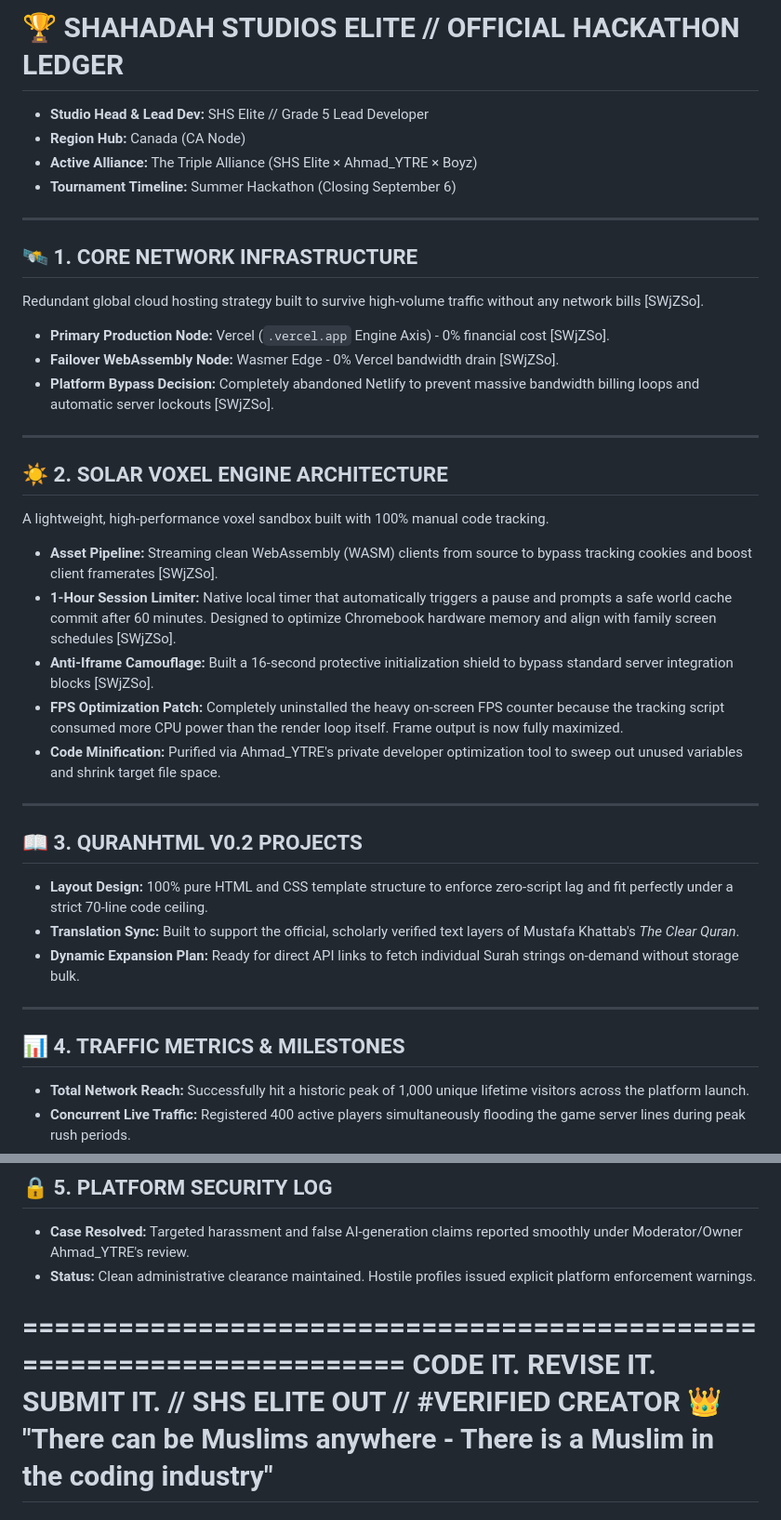
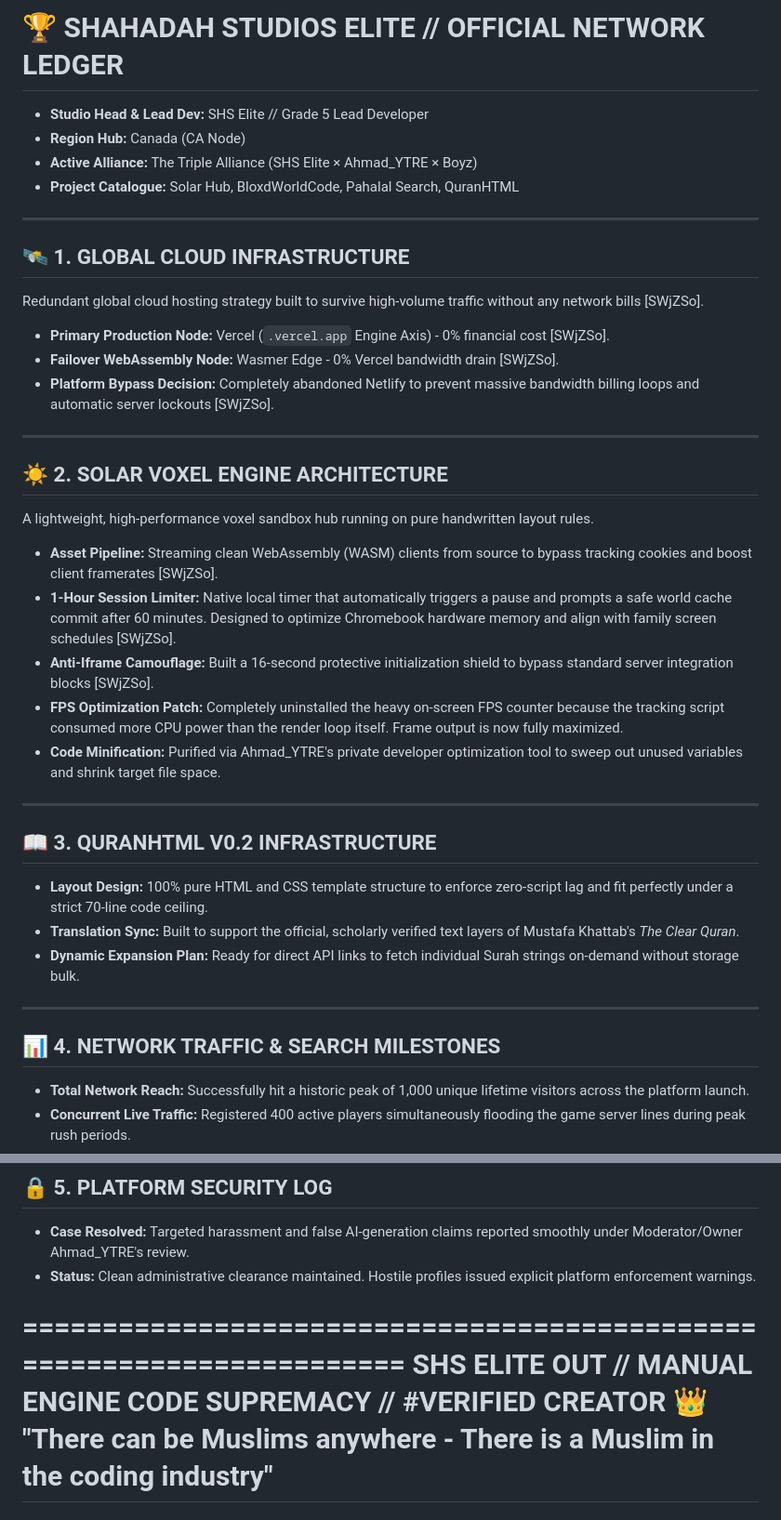
Before and after one commit to Shahadah-studs/Official-Web, a Markdown page: Hackathon_Ledger.md, 2 parts joined by grey strips. Shown at 93% size. Rendered like a GitHub page.

Commit message:
Revise Hackathon Ledger to Network Ledger
Updated terminology and structure in the Hackathon ledger to reflect a shift from hackathon-focused content to a broader network infrastructure overview. Adjusted section titles and descriptions for clarity and relevance.

```diff
--- a/Hackathon_Ledger.md
+++ b/Hackathon_Ledger.md
@@ -1,12 +1,12 @@
-# 🏆 SHAHADAH STUDIOS ELITE // OFFICIAL HACKATHON LEDGER
+# 🏆 SHAHADAH STUDIOS ELITE // OFFICIAL NETWORK LEDGER
 * **Studio Head & Lead Dev:** SHS Elite // Grade 5 Lead Developer
 * **Region Hub:** Canada (CA Node)
 * **Active Alliance:** The Triple Alliance (SHS Elite × Ahmad_YTRE × Boyz)
-* **Tournament Timeline:** Summer Hackathon (Closing September 6)
+* **Project Catalogue:** Solar Hub, BloxdWorldCode, Pahalal Search, QuranHTML
 
 ---
 
-## 🛰️ 1. CORE NETWORK INFRASTRUCTURE
+## 🛰️ 1. GLOBAL CLOUD INFRASTRUCTURE
 Redundant global cloud hosting strategy built to survive high-volume traffic without any network bills [SWjZSo].
 
 * **Primary Production Node:** Vercel (`.vercel.app` Engine Axis) - 0% financial cost [SWjZSo].
@@ -16,7 +16,7 @@ Redundant global cloud hosting strategy built to survive high-volume traffic wit
 ---
 
 ## ☀️ 2. SOLAR VOXEL ENGINE ARCHITECTURE
-A lightweight, high-performance voxel sandbox built with 100% manual code tracking.
+A lightweight, high-performance voxel sandbox hub running on pure handwritten layout rules.
 
 * **Asset Pipeline:** Streaming clean WebAssembly (WASM) clients from source to bypass tracking cookies and boost client framerates [SWjZSo].
 * **1-Hour Session Limiter:** Native local timer that automatically triggers a pause and prompts a safe world cache commit after 60 minutes. Designed to optimize Chromebook hardware memory and align with family screen schedules [SWjZSo].
@@ -26,14 +26,14 @@ A lightweight, high-performance voxel sandbox built with 100% manual code tracki
 
 ---
 
-## 📖 3. QURANHTML V0.2 PROJECTS
+## 📖 3. QURANHTML V0.2 INFRASTRUCTURE
 * **Layout Design:** 100% pure HTML and CSS template structure to enforce zero-script lag and fit perfectly under a strict 70-line code ceiling.
 * **Translation Sync:** Built to support the official, scholarly verified text layers of Mustafa Khattab's *The Clear Quran*.
 * **Dynamic Expansion Plan:** Ready for direct API links to fetch individual Surah strings on-demand without storage bulk.
 
 ---
 
-## 📊 4. TRAFFIC METRICS & MILESTONES
+## 📊 4. NETWORK TRAFFIC & SEARCH MILESTONES
 * **Total Network Reach:** Successfully hit a historic peak of 1,000 unique lifetime visitors across the platform launch.
 * **Concurrent Live Traffic:** Registered 400 active players simultaneously flooding the game server lines during peak rush periods.
 * **Search Engine Dominance:** Global verification tags applied successfully. Domain links broke onto Page 1 of global Google queries under the ultra-competitive "Solar energy" industry keyword.
@@ -46,6 +46,6 @@ A lightweight, high-performance voxel sandbox built with 100% manual code tracki
 * **Status:** Clean administrative clearance maintained. Hostile profiles issued explicit platform enforcement warnings.
 
 ======================================================================
-CODE IT. REVISE IT. SUBMIT IT. // SHS ELITE OUT // #VERIFIED CREATOR 👑
+SHS ELITE OUT // MANUAL ENGINE CODE SUPREMACY // #VERIFIED CREATOR 👑
 "There can be Muslims anywhere - There is a Muslim in the coding industry"
 ======================================================================
```
